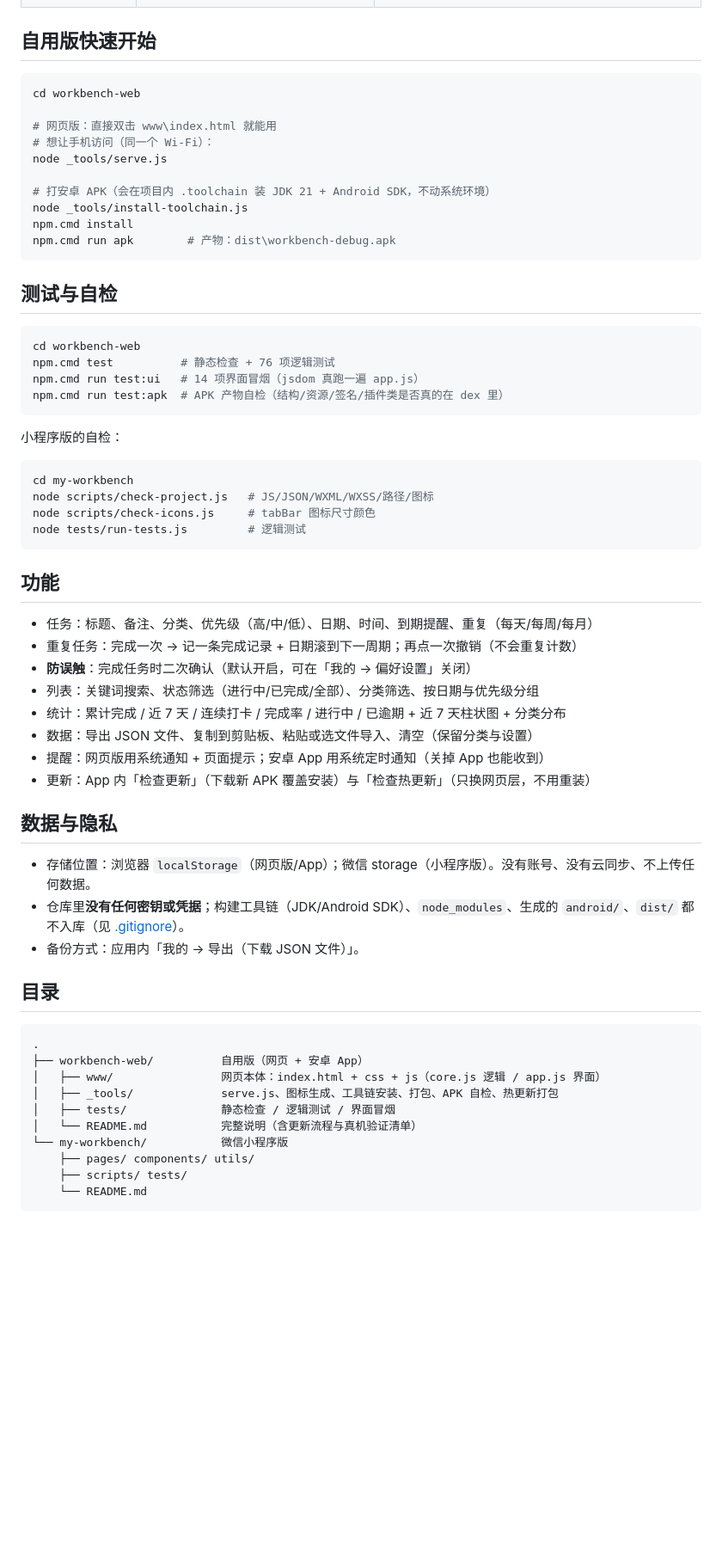
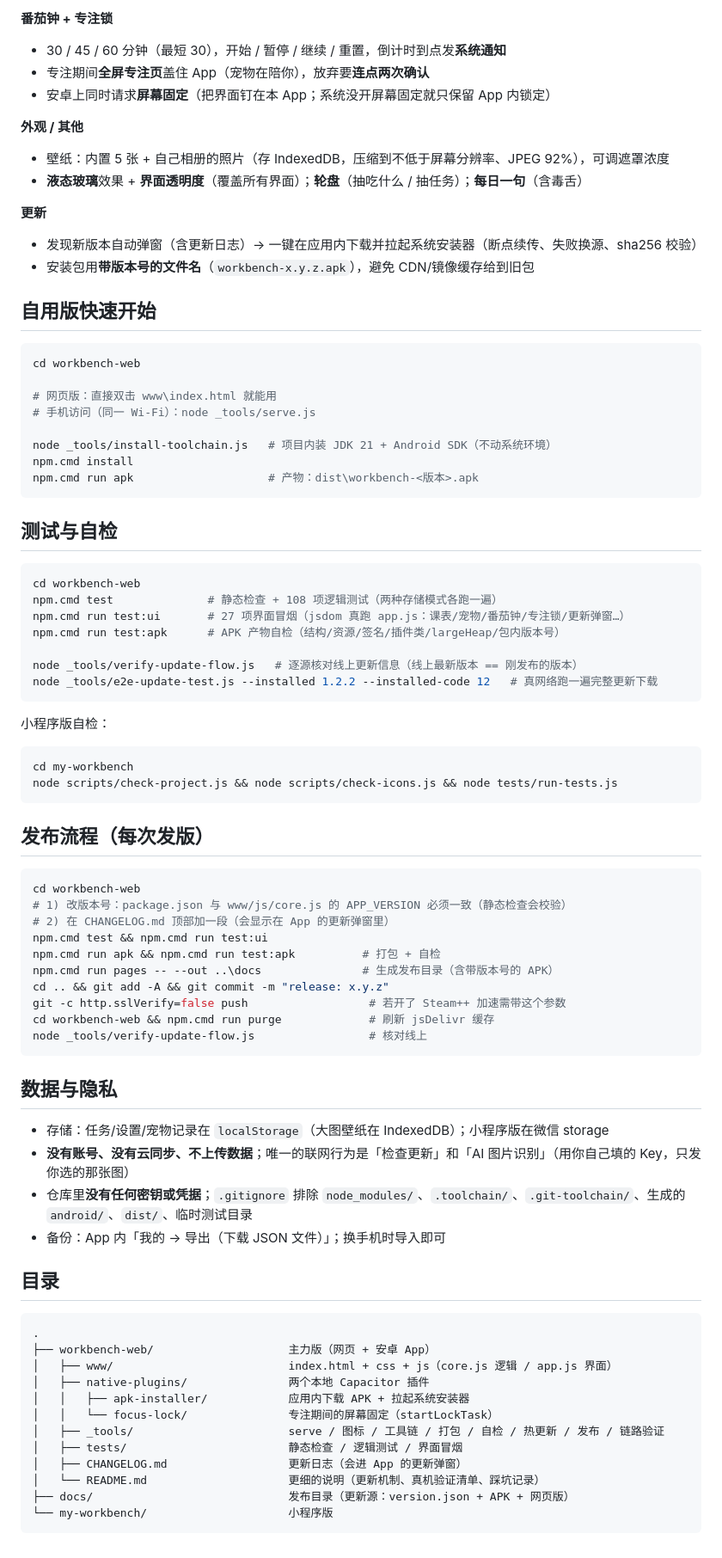
Before and after one commit to gin-fyy/gin_tu, a Markdown page: README.md, the part around one of its changes. Shown at 86% size. Drawn GitHub-style; blank space fills up the shorter version.

Commit message:
docs: rewrite README for v1.6.1 features + refresh NEXT.md handover

````diff
--- a/README.md
+++ b/README.md
@@ -17,3 +57,15 @@
+**番茄钟 + 专注锁**
+- 30 / 45 / 60 分钟（最短 30），开始 / 暂停 / 继续 / 重置，倒计时到点发**系统通知**
+- 专注期间**全屏专注页**盖住 App（宠物在陪你），放弃要**连点两次确认**
+- 安卓上同时请求**屏幕固定**（把界面钉在本 App；系统没开屏幕固定就只保留 App 内锁定）
+
+**外观 / 其他**
+- 壁纸：内置 5 张 + 自己相册的照片（存 IndexedDB，压缩到不低于屏幕分辨率、JPEG 92%），可调遮罩浓度
+- **液态玻璃**效果 + **界面透明度**（覆盖所有界面）；**轮盘**（抽吃什么 / 抽任务）；**每日一句**（含毒舌）
+
+**更新**
+- 发现新版本自动弹窗（含更新日志）→ 一键在应用内下载并拉起系统安装器（断点续传、失败换源、sha256 校验）
+- 安装包用**带版本号的文件名**（`workbench-x.y.z.apk`），避免 CDN/镜像缓存给到旧包
 
 ## 自用版快速开始
 
@@ -21,61 +73,67 @@
 cd workbench-web
 
 # 网页版：直接双击 www\index.html 就能用
-# 想让手机访问（同一个 Wi-Fi）：
-node _tools/serve.js
+# 手机访问（同一 Wi-Fi）：node _tools/serve.js
 
-# 打安卓 APK（会在项目内 .toolchain 装 JDK 21 + Android SDK，不动系统环境）
-node _tools/install-toolchain.js
+node _tools/install-toolchain.js   # 项目内装 JDK 21 + Android SDK（不动系统环境）
 npm.cmd install
-npm.cmd run apk        # 产物：dist\workbench-debug.apk
+npm.cmd run apk                    # 产物：dist\workbench-<版本>.apk
 ```
 
 ## 测试与自检
 
 ```powershell
 cd workbench-web
-npm.cmd test          # 静态检查 + 76 项逻辑测试
-npm.cmd run test:ui   # 14 项界面冒烟（jsdom 真跑一遍 app.js）
-npm.cmd run test:apk  # APK 产物自检（结构/资源/签名/插件类是否真的在 dex 里）
+npm.cmd test              # 静态检查 + 108 项逻辑测试（两种存储模式各跑一遍）
+npm.cmd run test:ui       # 27 项界面冒烟（jsdom 真跑 app.js：课表/宠物/番茄钟/专注锁/更新弹窗…）
+npm.cmd run test:apk      # APK 产物自检（结构/资源/签名/插件类/largeHeap/包内版本号）
+
+node _tools/verify-update-flow.js   # 逐源核对线上更新信息（线上最新版本 == 刚发布的版本）
+node _tools/e2e-update-test.js --installed 1.2.2 --installed-code 12   # 真网络跑一遍完整更新下载
 ```
 
-小程序版的自检：
+小程序版自检：
 
 ```powershell
 cd my-workbench
-node scripts/check-project.js   # JS/JSON/WXML/WXSS/路径/图标
-node scripts/check-icons.js     # tabBar 图标尺寸颜色
-node tests/run-tests.js         # 逻辑测试
+node scripts/check-project.js && node scripts/check-icons.js && node tests/run-tests.js
 ```
 
-## 功能
+## 发布流程（每次发版）
 
-- 任务：标题、备注、分类、优先级（高/中/低）、日期、时间、到期提醒、重复（每天/每周/每月）
-- 重复任务：完成一次 → 记一条完成记录 + 日期滚到下一周期；再点一次撤销（不会重复计数）
-- **防误触**：完成任务时二次确认（默认开启，可在「我的 → 偏好设置」关闭）
-- 列表：关键词搜索、状态筛选（进行中/已完成/全部）、分类筛选、按日期与优先级分组
-- 统计：累计完成 / 近 7 天 / 连续打卡 / 完成率 / 进行中 / 已逾期 + 近 7 天柱状图 + 分类分布
-- 数据：导出 JSON 文件、复制到剪贴板、粘贴或选文件导入、清空（保留分类与设置）
-- 提醒：网页版用系统通知 + 页面提示；安卓 App 用系统定时通知（关掉 App 也能收到）
-- 更新：App 内「检查更新」（下载新 APK 覆盖安装）与「检查热更新」（只换网页层，不用重装）
+```powershell
+cd workbench-web
+# 1) 改版本号：package.json 与 www/js/core.js 的 APP_VERSION 必须一致（静态检查会校验）
+# 2) 在 CHANGELOG.md 顶部加一段（会显示在 App 的更新弹窗里）
+npm.cmd test && npm.cmd run test:ui
+npm.cmd run apk && npm.cmd run test:apk          # 打包 + 自检
+npm.cmd run pages -- --out ..\docs               # 生成发布目录（含带版本号的 APK）
+cd .. && git add -A && git commit -m "release: x.y.z"
+git -c http.sslVerify=false push                  # 若开了 Steam++ 加速需带这个参数
+cd workbench-web && npm.cmd run purge             # 刷新 jsDelivr 缓存
+node _tools/verify-update-flow.js                 # 核对线上
+```
 
 ## 数据与隐私
 
-- 存储位置：浏览器 `localStorage`（网页版/App）；微信 storage（小程序版）。没有账号、没有云同步、不上传任何数据。
-- 仓库里**没有任何密钥或凭据**；构建工具链（JDK/Android SDK）、`node_modules`、生成的 `android/`、`dist/` 都不入库（见 [.gitignore](.gitignore)）。
-- 备份方式：应用内「我的 → 导出（下载 JSON 文件）」。
+- 存储：任务/设置/宠物记录在 `localStorage`（大图壁纸在 IndexedDB）；小程序版在微信 storage
+- **没有账号、没有云同步、不上传数据**；唯一的联网行为是「检查更新」和「AI 图片识别」（用你自己填的 Key，只发你选的那张图）
+- 仓库里**没有任何密钥或凭据**；`.gitignore` 排除 `node_modules/`、`.toolchain/`、`.git-toolchain/`、生成的 `android/`、`dist/`、临时测试目录
+- 备份：App 内「我的 → 导出（下载 JSON 文件）」；换手机时导入即可
 
 ## 目录
 
 ```
 .
-├── workbench-web/          自用版（网页 + 安卓 App）
-│   ├── www/                网页本体：index.html + css + js（core.js 逻辑 / app.js 界面）
-│   ├── _tools/             serve.js、图标生成、工具链安装、打包、APK 自检、热更新打包
-│   ├── tests/              静态检查 / 逻辑测试 / 界面冒烟
-│   └── README.md           完整说明（含更新流程与真机验证清单）
-└── my-workbench/           微信小程序版
-    ├── pages/ components/ utils/
-    ├── scripts/ tests/
-    └── README.md
+├── workbench-web/                    主力版（网页 + 安卓 App）
+│   ├── www/                          index.html + css + js（core.js 逻辑 / app.js 界面）
+│   ├── native-plugins/               两个本地 Capacitor 插件
+│   │   ├── apk-installer/            应用内下载 APK + 拉起系统安装器
+│   │   └── focus-lock/               专注期间的屏幕固定（startLockTask）
+│   ├── _tools/                       serve / 图标 / 工具链 / 打包 / 自检 / 热更新 / 发布 / 链路验证
+│   ├── tests/                        静态检查 / 逻辑测试 / 界面冒烟
+│   ├── CHANGELOG.md                  更新日志（会进 App 的更新弹窗）
+│   └── README.md                     更细的说明（更新机制、真机验证清单、踩坑记录）
+├── docs/                             发布目录（更新源：version.json + APK + 网页版）
+└── my-workbench/                     小程序版
 ```
````
Also changed, not shown: other parts of README.md (+51 -11 lines).
